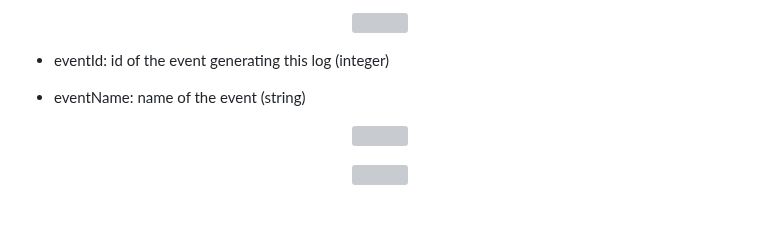
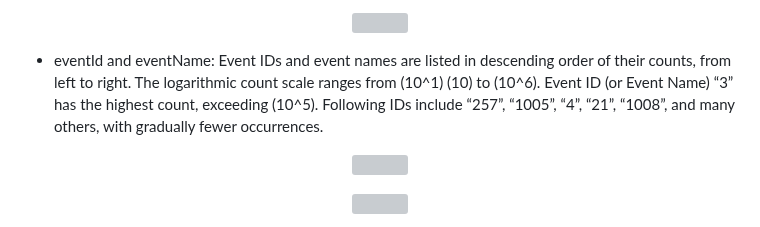
Before and after one commit to moryba/Beth-project, a Markdown page: README.md, the part around the change. Drawn GitHub-style; grey boxes are pictures that could not be loaded.

```diff
--- a/README.md
+++ b/README.md
@@ -71,9 +71,9 @@ Other user IDs such as “101”, “109”, “102”, “1000”, and “103
 
  <p align="center"><img src="pics/train_hostname_plot.png"></p>
 
- - eventId: id of the event generating this log (integer)
+ - eventId and eventName: Event IDs and event names are listed in descending order of their counts, from left to right.
+The logarithmic count scale ranges from (10^1) (10) to (10^6). Event ID (or Event Name) “3” has the highest count, exceeding (10^5). Following IDs include “257”, “1005”, “4”, “21”, “1008”, and many others, with gradually fewer occurrences.
 
- - eventName: name of the event (string)
  <p align="center"><img src="pics/train_eventid_plot.png"></p>
  <p align="center"><img src="pics/train_eventname_plot.png"></p>
 
```
